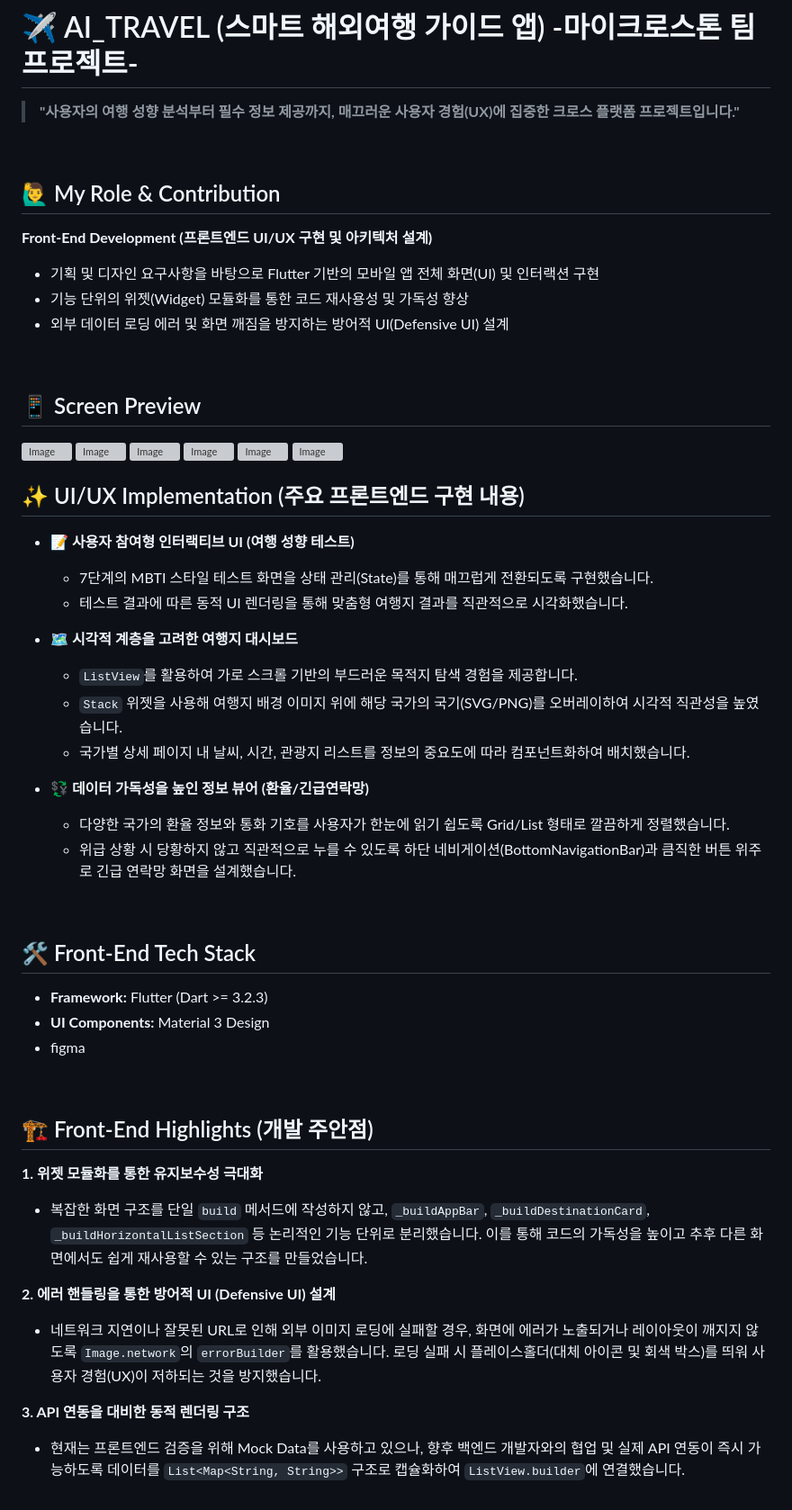
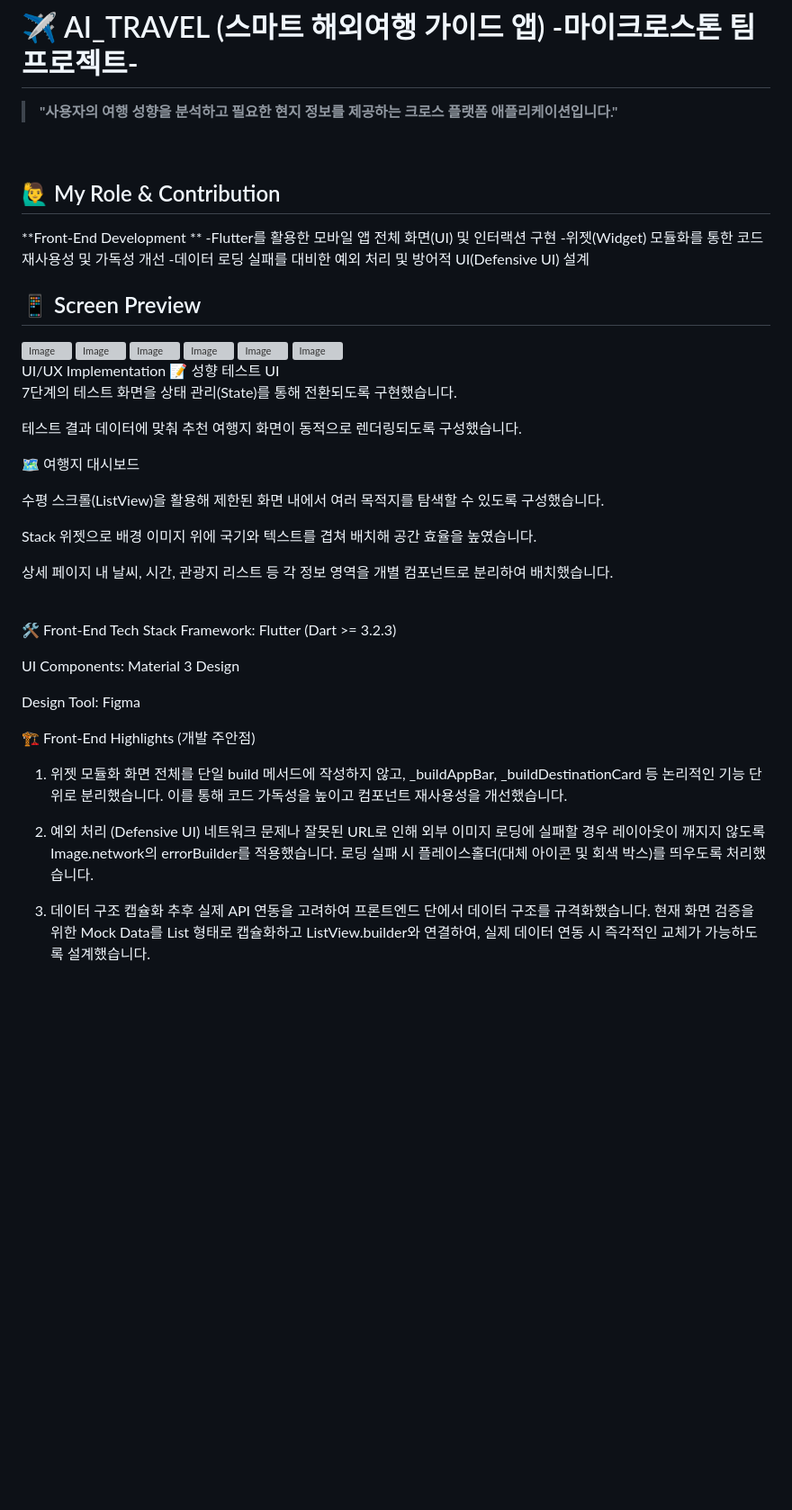
Before and after one commit to jin3402/ai_travel, a Markdown page: README.md, the part around the change. Shown at 90% size. Drawn GitHub-style; blank space fills up the shorter version; grey boxes are pictures that could not be loaded.

```diff
--- a/README.md
+++ b/README.md
@@ -1,15 +1,14 @@
 # ✈️ AI_TRAVEL (스마트 해외여행 가이드 앱) -마이크로스톤 팀프로젝트-
 
-> **"사용자의 여행 성향 분석부터 필수 정보 제공까지, 매끄러운 사용자 경험(UX)에 집중한 크로스 플랫폼 프로젝트입니다."**
+> **"사용자의 여행 성향을 분석하고 필요한 현지 정보를 제공하는 크로스 플랫폼 애플리케이션입니다."**
 
 <br>
 
 ## 🙋‍♂️ My Role & Contribution
-**Front-End Development (프론트엔드 UI/UX 구현 및 아키텍처 설계)**
-* 기획 및 디자인 요구사항을 바탕으로 Flutter 기반의 모바일 앱 전체 화면(UI) 및 인터랙션 구현
-* 기능 단위의 위젯(Widget) 모듈화를 통한 코드 재사용성 및 가독성 향상
-* 외부 데이터 로딩 에러 및 화면 깨짐을 방지하는 방어적 UI(Defensive UI) 설계
-
+**Front-End Development **
+-Flutter를 활용한 모바일 앱 전체 화면(UI) 및 인터랙션 구현
+-위젯(Widget) 모듈화를 통한 코드 재사용성 및 가독성 개선
+-데이터 로딩 실패를 대비한 예외 처리 및 방어적 UI(Defensive UI) 설계
 <br>
 
 ## 📱 Screen Preview
@@ -21,39 +20,37 @@
 <img width="176" height="380" alt="Image" src="https://github.com/user-attachments/assets/50327349-8b3b-4078-9e79-6179ef9ba752" />
 
 <br>
+UI/UX Implementation
+📝 성향 테스트 UI
 
-## ✨ UI/UX Implementation (주요 프론트엔드 구현 내용)
+7단계의 테스트 화면을 상태 관리(State)를 통해 전환되도록 구현했습니다.
 
-* **📝 사용자 참여형 인터랙티브 UI (여행 성향 테스트)**
-  * 7단계의 MBTI 스타일 테스트 화면을 상태 관리(State)를 통해 매끄럽게 전환되도록 구현했습니다.
-  * 테스트 결과에 따른 동적 UI 렌더링을 통해 맞춤형 여행지 결과를 직관적으로 시각화했습니다.
+테스트 결과 데이터에 맞춰 추천 여행지 화면이 동적으로 렌더링되도록 구성했습니다.
 
-* **🗺️ 시각적 계층을 고려한 여행지 대시보드**
-  * `ListView`를 활용하여 가로 스크롤 기반의 부드러운 목적지 탐색 경험을 제공합니다.
-  * `Stack` 위젯을 사용해 여행지 배경 이미지 위에 해당 국가의 국기(SVG/PNG)를 오버레이하여 시각적 직관성을 높였습니다.
-  * 국가별 상세 페이지 내 날씨, 시간, 관광지 리스트를 정보의 중요도에 따라 컴포넌트화하여 배치했습니다.
+🗺️ 여행지 대시보드
 
-* **💱 데이터 가독성을 높인 정보 뷰어 (환율/긴급연락망)**
-  * 다양한 국가의 환율 정보와 통화 기호를 사용자가 한눈에 읽기 쉽도록 Grid/List 형태로 깔끔하게 정렬했습니다.
-  * 위급 상황 시 당황하지 않고 직관적으로 누를 수 있도록 하단 네비게이션(BottomNavigationBar)과 큼직한 버튼 위주로 긴급 연락망 화면을 설계했습니다.
+수평 스크롤(ListView)을 활용해 제한된 화면 내에서 여러 목적지를 탐색할 수 있도록 구성했습니다.
+
+Stack 위젯으로 배경 이미지 위에 국기와 텍스트를 겹쳐 배치해 공간 효율을 높였습니다.
+
+상세 페이지 내 날씨, 시간, 관광지 리스트 등 각 정보 영역을 개별 컴포넌트로 분리하여 배치했습니다.
 
 <br>
 
-## 🛠 Front-End Tech Stack
+🛠 Front-End Tech Stack
+Framework: Flutter (Dart >= 3.2.3)
 
-* **Framework:** Flutter (Dart >= 3.2.3)
-* **UI Components:** Material 3 Design
-* figma
+UI Components: Material 3 Design
 
+Design Tool: Figma
 <br>
 
-## 🏗 Front-End Highlights (개발 주안점)
+🏗 Front-End Highlights (개발 주안점)
+1. 위젯 모듈화
+화면 전체를 단일 build 메서드에 작성하지 않고, _buildAppBar, _buildDestinationCard 등 논리적인 기능 단위로 분리했습니다. 이를 통해 코드 가독성을 높이고 컴포넌트 재사용성을 개선했습니다.
 
-**1. 위젯 모듈화를 통한 유지보수성 극대화**
-* 복잡한 화면 구조를 단일 `build` 메서드에 작성하지 않고, `_buildAppBar`, `_buildDestinationCard`, `_buildHorizontalListSection` 등 논리적인 기능 단위로 분리했습니다. 이를 통해 코드의 가독성을 높이고 추후 다른 화면에서도 쉽게 재사용할 수 있는 구조를 만들었습니다.
+2. 예외 처리 (Defensive UI)
+네트워크 문제나 잘못된 URL로 인해 외부 이미지 로딩에 실패할 경우 레이아웃이 깨지지 않도록 Image.network의 errorBuilder를 적용했습니다. 로딩 실패 시 플레이스홀더(대체 아이콘 및 회색 박스)를 띄우도록 처리했습니다.
 
-**2. 에러 핸들링을 통한 방어적 UI (Defensive UI) 설계**
-* 네트워크 지연이나 잘못된 URL로 인해 외부 이미지 로딩에 실패할 경우, 화면에 에러가 노출되거나 레이아웃이 깨지지 않도록 `Image.network`의 `errorBuilder`를 활용했습니다. 로딩 실패 시 플레이스홀더(대체 아이콘 및 회색 박스)를 띄워 사용자 경험(UX)이 저하되는 것을 방지했습니다.
-
-**3. API 연동을 대비한 동적 렌더링 구조**
-* 현재는 프론트엔드 검증을 위해 Mock Data를 사용하고 있으나, 향후 백엔드 개발자와의 협업 및 실제 API 연동이 즉시 가능하도록 데이터를 `List<Map<String, String>>` 구조로 캡슐화하여 `ListView.builder`에 연결했습니다.
+3. 데이터 구조 캡슐화
+추후 실제 API 연동을 고려하여 프론트엔드 단에서 데이터 구조를 규격화했습니다. 현재 화면 검증을 위한 Mock Data를 List<Map> 형태로 캡슐화하고 ListView.builder와 연결하여, 실제 데이터 연동 시 즉각적인 교체가 가능하도록 설계했습니다.
```
